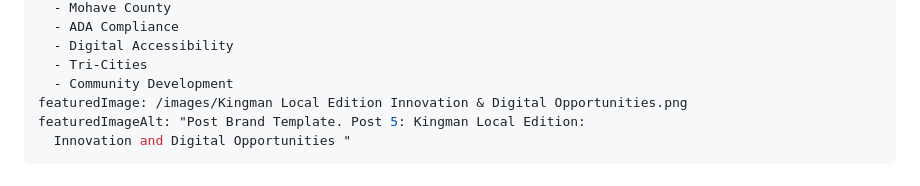
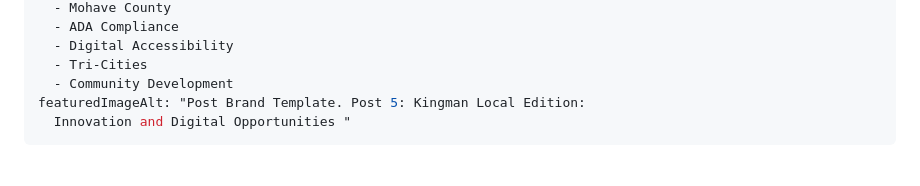
Before and after one commit to cassellac/DigitalAllies_, a Markdown page: content/local-innovation-digital-opportunities.md, the part around one of its changes. GitHub-like rendering.

Commit message:
Update content/local-innovation-digital-opportunities.md (via Pages CMS)

```diff
--- a/content/local-innovation-digital-opportunities.md
+++ b/content/local-innovation-digital-opportunities.md
@@ -18,7 +18,6 @@ tags:
   - Digital Accessibility
   - Tri-Cities
   - Community Development
-featuredImage: /images/Kingman Local Edition Innovation & Digital Opportunities.png
 featuredImageAlt: "Post Brand Template. Post 5: Kingman Local Edition:
   Innovation and Digital Opportunities "
 ---
```
Also changed, not shown: other parts of content/local-innovation-digital-opportunities.md (+1 -1 lines).
